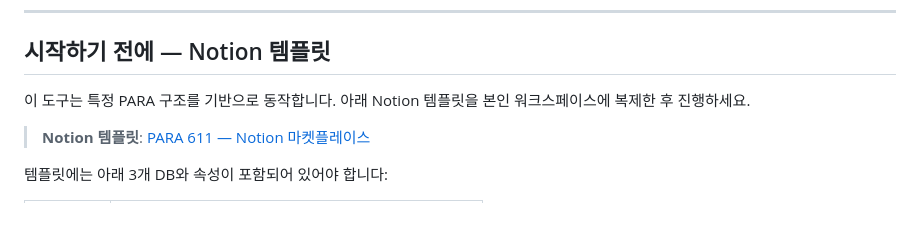
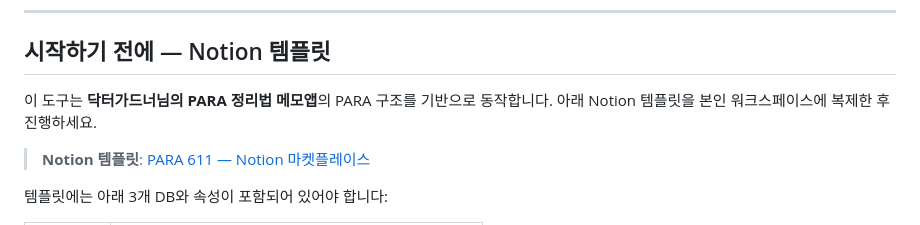
Before and after one commit to hyojun82/notion-para-graph, a Markdown page: README.md, the part around the change. Drawn GitHub-style.

Commit message:
Clarify PARA structure source in README
Updated description to specify the source of the PARA structure.

```diff
--- a/README.md
+++ b/README.md
@@ -81,7 +81,7 @@ notion-para-graph/
 
 ## 시작하기 전에 — Notion 템플릿
 
-이 도구는 특정 PARA 구조를 기반으로 동작합니다. 아래 Notion 템플릿을 본인 워크스페이스에 복제한 후 진행하세요.
+이 도구는 **닥터가드너님의 PARA 정리법 메모앱**의 PARA 구조를 기반으로 동작합니다. 아래 Notion 템플릿을 본인 워크스페이스에 복제한 후 진행하세요.
 
 > **Notion 템플릿**: [PARA 611 — Notion 마켓플레이스](https://www.notion.com/ko/templates/para-611)
 
```
